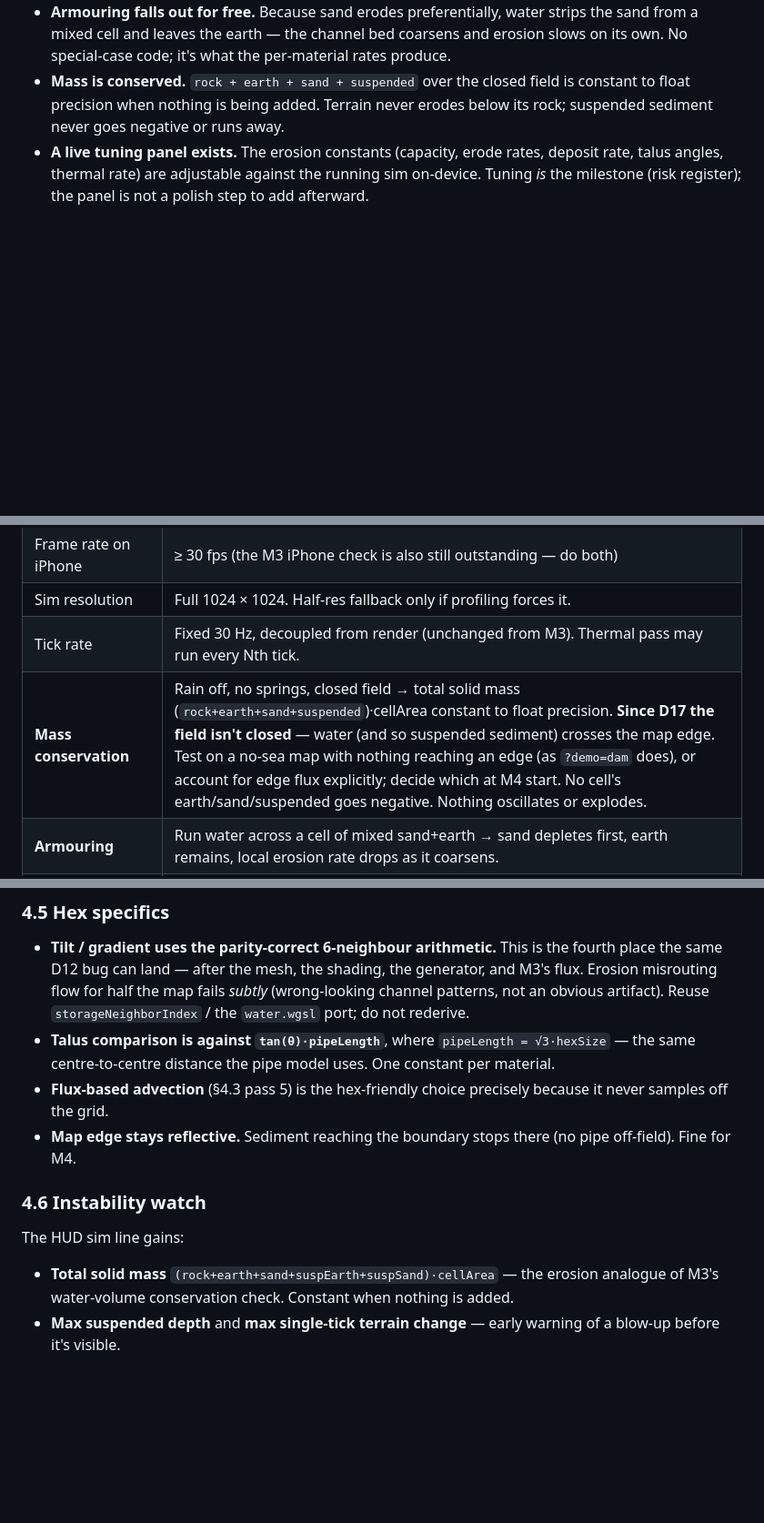
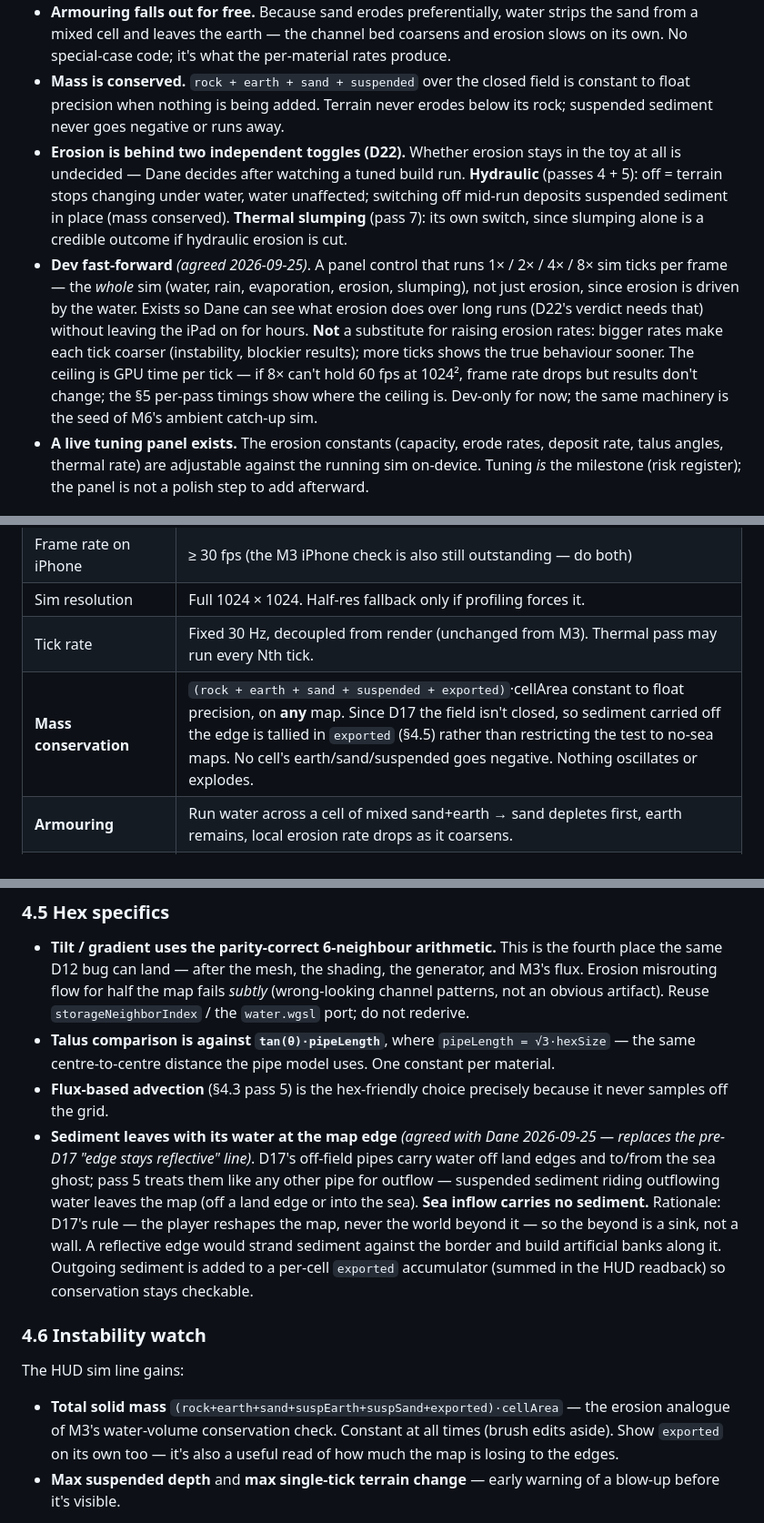
Before and after one commit to dbutters42/qattara, a Markdown page: docs/design/06-m4-brief.md, 3 parts joined by grey strips. Shown at 91% size. Rendered like a GitHub page; blank space fills up the shorter version.

```diff
--- a/docs/design/06-m4-brief.md
+++ b/docs/design/06-m4-brief.md
@@ -16,6 +16,8 @@ Nothing yet. M3 (`05-m3-brief.md`) is the foundation: the pipe model, the `water
 - **Thermal erosion (slumping).** Where a material's local slope exceeds its talus angle, it slides downhill until it doesn't. Sand ~34°, earth ~45°, rock effectively never. This is what stops a vertical sand wall standing forever.
 - **Armouring falls out for free.** Because sand erodes preferentially, water strips the sand from a mixed cell and leaves the earth — the channel bed coarsens and erosion slows on its own. No special-case code; it's what the per-material rates produce.
 - **Mass is conserved.** `rock + earth + sand + suspended` over the closed field is constant to float precision when nothing is being added. Terrain never erodes below its rock; suspended sediment never goes negative or runs away.
+- **Erosion is behind two independent toggles (D22).** Whether erosion stays in the toy at all is undecided — Dane decides after watching a tuned build run. **Hydraulic** (passes 4 + 5): off = terrain stops changing under water, water unaffected; switching off mid-run deposits suspended sediment in place (mass conserved). **Thermal slumping** (pass 7): its own switch, since slumping alone is a credible outcome if hydraulic erosion is cut.
+- **Dev fast-forward** *(agreed 2026-09-25)*. A panel control that runs 1× / 2× / 4× / 8× sim ticks per frame — the *whole* sim (water, rain, evaporation, erosion, slumping), not just erosion, since erosion is driven by the water. Exists so Dane can see what erosion does over long runs (D22's verdict needs that) without leaving the iPad on for hours. **Not** a substitute for raising erosion rates: bigger rates make each tick coarser (instability, blockier results); more ticks shows the true behaviour sooner. The ceiling is GPU time per tick — if 8× can't hold 60 fps at 1024², frame rate drops but results don't change; the §5 per-pass timings show where the ceiling is. Dev-only for now; the same machinery is the seed of M6's ambient catch-up sim.
 - **A live tuning panel exists.** The erosion constants (capacity, erode rates, deposit rate, talus angles, thermal rate) are adjustable against the running sim on-device. Tuning *is* the milestone (risk register); the panel is not a polish step to add afterward.
 
 ## 2. Explicitly NOT in M4
@@ -35,7 +37,7 @@ Nothing yet. M3 (`05-m3-brief.md`) is the foundation: the pipe model, the `water
 | Frame rate on iPhone | ≥ 30 fps (the M3 iPhone check is also still outstanding — do both) |
 | Sim resolution | Full 1024 × 1024. Half-res fallback only if profiling forces it. |
 | Tick rate | Fixed 30 Hz, decoupled from render (unchanged from M3). Thermal pass may run every Nth tick. |
-| **Mass conservation** | Rain off, no springs, closed field → total solid mass (`rock+earth+sand+suspended`)·cellArea constant to float precision. **Since D17 the field isn't closed** — water (and so suspended sediment) crosses the map edge. Test on a no-sea map with nothing reaching an edge (as `?demo=dam` does), or account for edge flux explicitly; decide which at M4 start. No cell's earth/sand/suspended goes negative. Nothing oscillates or explodes. |
+| **Mass conservation** | `(rock + earth + sand + suspended + exported)`·cellArea constant to float precision, on **any** map. Since D17 the field isn't closed, so sediment carried off the edge is tallied in `exported` (§4.5) rather than restricting the test to no-sea maps. No cell's earth/sand/suspended goes negative. Nothing oscillates or explodes. |
 | **Armouring** | Run water across a cell of mixed sand+earth → sand depletes first, earth remains, local erosion rate drops as it coarsens. |
 | **Channel incision** | Rain or a spring on a broad slope → a defined channel cuts over sim-minutes (not instantly, not never), and tributaries join it. |
 | **Delta / deposition** | Where moving water enters standing water or a flat → terrain builds outward/upward there; the suspended load drops as the water slows. |
@@ -114,12 +116,12 @@ Two clamps, each "the single most important line" for its pass:
 - **Tilt / gradient uses the parity-correct 6-neighbour arithmetic.** This is the fourth place the same D12 bug can land — after the mesh, the shading, the generator, and M3's flux. Erosion misrouting flow for half the map fails *subtly* (wrong-looking channel patterns, not an obvious artifact). Reuse `storageNeighborIndex` / the `water.wgsl` port; do not rederive.
 - **Talus comparison is against `tan(θ)·pipeLength`**, where `pipeLength = √3·hexSize` — the same centre-to-centre distance the pipe model uses. One constant per material.
 - **Flux-based advection** (§4.3 pass 5) is the hex-friendly choice precisely because it never samples off the grid.
-- **Map edge stays reflective.** Sediment reaching the boundary stops there (no pipe off-field). Fine for M4.
+- **Sediment leaves with its water at the map edge** *(agreed with Dane 2026-09-25 — replaces the pre-D17 "edge stays reflective" line)*. D17's off-field pipes carry water off land edges and to/from the sea ghost; pass 5 treats them like any other pipe for outflow — suspended sediment riding outflowing water leaves the map (off a land edge or into the sea). **Sea inflow carries no sediment.** Rationale: D17's rule — the player reshapes the map, never the world beyond it — so the beyond is a sink, not a wall. A reflective edge would strand sediment against the border and build artificial banks along it. Outgoing sediment is added to a per-cell `exported` accumulator (summed in the HUD readback) so conservation stays checkable.
 
 ### 4.6 Instability watch
 
 The HUD sim line gains:
-- **Total solid mass** `(rock+earth+sand+suspEarth+suspSand)·cellArea` — the erosion analogue of M3's water-volume conservation check. Constant when nothing is added.
+- **Total solid mass** `(rock+earth+sand+suspEarth+suspSand+exported)·cellArea` — the erosion analogue of M3's water-volume conservation check. Constant at all times (brush edits aside). Show `exported` on its own too — it's also a useful read of how much the map is losing to the edges.
 - **Max suspended depth** and **max single-tick terrain change** — early warning of a blow-up before it's visible.
 
 Same non-blocking readback path as M3's volume stat (a reduction copied to a mapped buffer every ~30 ticks, off the hot path).
```
Also changed, not shown: other parts of docs/design/06-m4-brief.md (+2 -2 lines), docs/design/00-state.md (+1 -1 lines), docs/design/02-decisions.md (+15 -0 lines).
